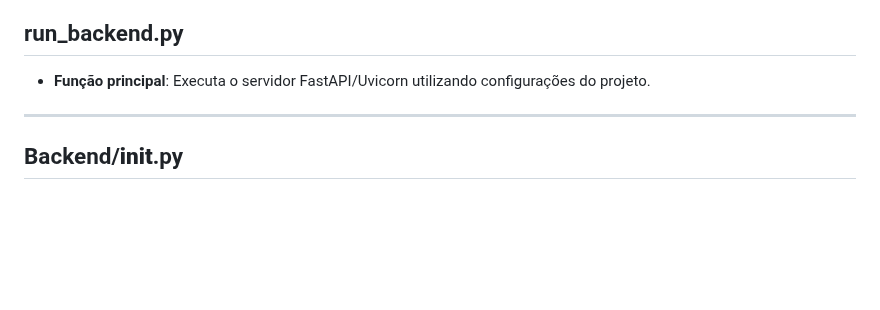
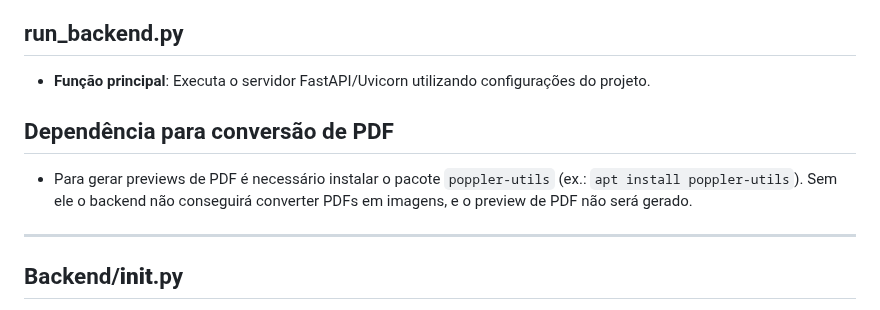
Before and after one commit to DDDines/TDAI-0525, a Markdown page: README Backend.md, the part around the change. Drawn GitHub-style; blank space fills up the shorter version.

```diff
--- a/README Backend.md
+++ b/README Backend.md
@@ -21,6 +21,10 @@
 ## run\_backend.py
 
 * **Função principal**: Executa o servidor FastAPI/Uvicorn utilizando configurações do projeto.
+
+## Dependência para conversão de PDF
+
+* Para gerar previews de PDF é necessário instalar o pacote `poppler-utils` (ex.: `apt install poppler-utils`). Sem ele o backend não conseguirá converter PDFs em imagens, e o preview de PDF não será gerado.
 
 ---
 
```
Also changed, not shown: README Frontend.md (+4 -0 lines), README.md (+1 -0 lines).
